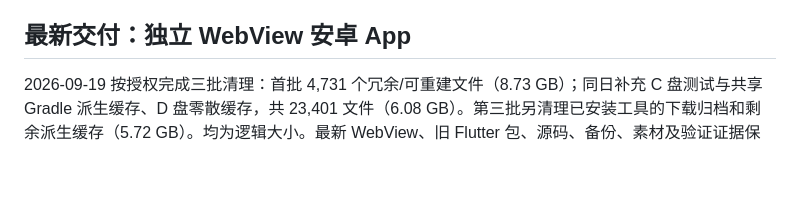
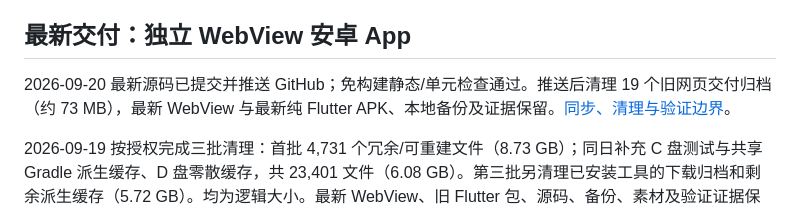
Before and after one commit to zhuojun-han/tank, a Markdown page: docs/CURRENT_STATUS.md, the part around one of its changes. GitHub-like rendering; blank space fills up the shorter version.

```diff
--- a/docs/CURRENT_STATUS.md
+++ b/docs/CURRENT_STATUS.md
@@ -4,5 +4,7 @@
 
 ## 最新交付：独立 WebView 安卓 App
+
+2026-09-20 最新源码已提交并推送 GitHub；免构建静态/单元检查通过。推送后清理 19 个旧网页交付归档（约 73 MB），最新 WebView 与最新纯 Flutter APK、本地备份及证据保留。[同步、清理与验证边界](coordination/repository-publish-2026-09-20.md)。
 
 2026-09-19 按授权完成三批清理：首批 4,731 个冗余/可重建文件（8.73 GB）；同日补充 C 盘测试与共享 Gradle 派生缓存、D 盘零散缓存，共 23,401 文件（6.08 GB）。第三批另清理已安装工具的下载归档和剩余派生缓存（5.72 GB）。均为逻辑大小。最新 WebView、旧 Flutter 包、源码、备份、素材及验证证据保留，结构与保护文件核对通过。[清理范围、结果与现存安装包](coordination/repository-cleanup-2026-09-19.md)。业务版本未变。
 
```
Also changed, not shown: other parts of docs/CURRENT_STATUS.md (+1 -1 lines), docs/coordination/repository-publish-2026-09-20.md (added, +20 -0 lines).
